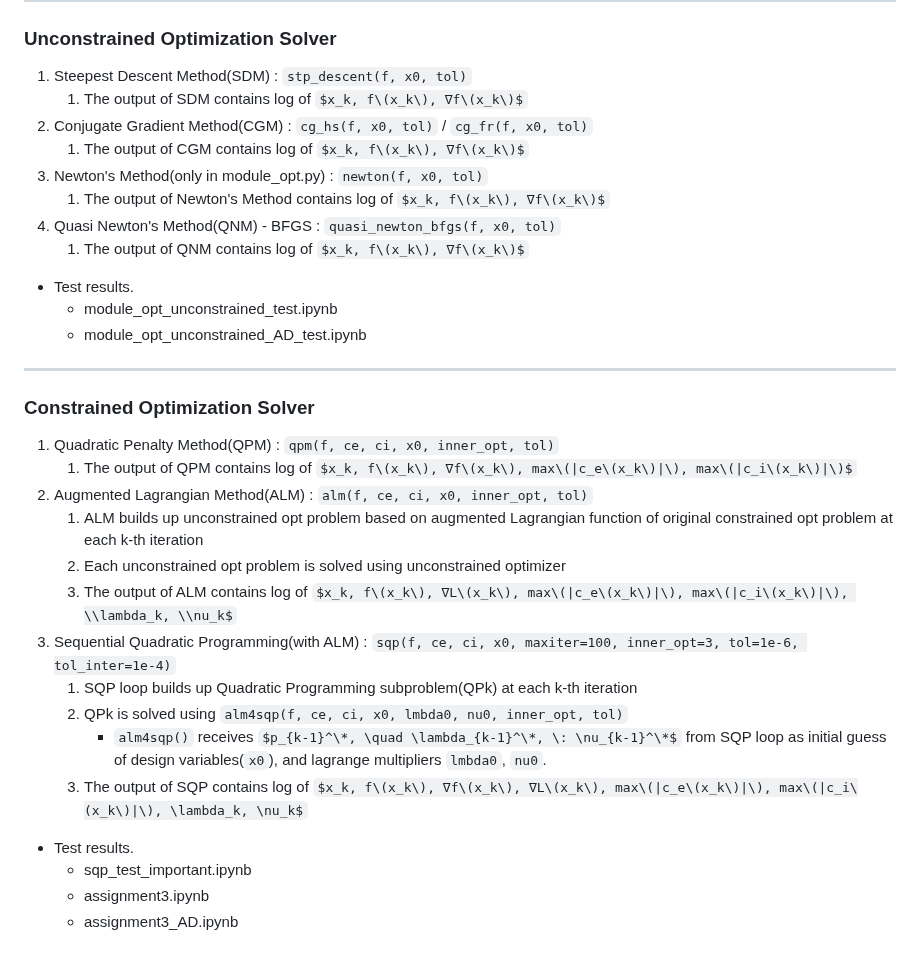
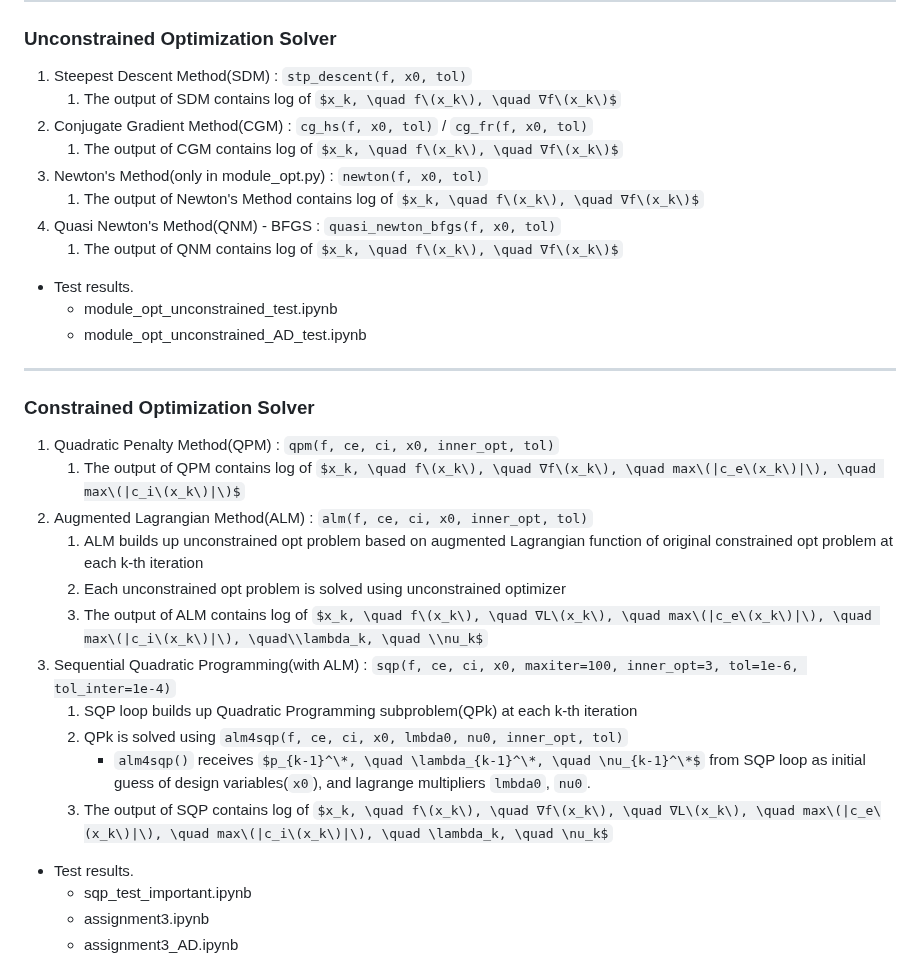
Before and after one commit to BVB09-KOR/NumericalOptimizationCourse25, a Markdown page: README.md, the part around the change. Drawn GitHub-style; some formulas as TeX source.

```diff
--- a/README.md
+++ b/README.md
@@ -13,13 +13,13 @@ Users simply define a single scalar objective function and list of equality/ineq
 
 ### Unconstrained Optimization Solver
 1. Steepest Descent Method(SDM) : `stp_descent(f, x0, tol)`
-   1) The output of SDM contains log of $x_k, f\(x_k\), ∇f\(x_k\)$
+   1) The output of SDM contains log of $x_k, \quad f\(x_k\), \quad ∇f\(x_k\)$
 3. Conjugate Gradient Method(CGM) : `cg_hs(f, x0, tol)` / `cg_fr(f, x0, tol)`
-   1) The output of CGM contains log of $x_k, f\(x_k\), ∇f\(x_k\)$
+   1) The output of CGM contains log of $x_k, \quad f\(x_k\), \quad ∇f\(x_k\)$
 5. Newton's Method(only in module_opt.py) : `newton(f, x0, tol)`
-   1) The output of Newton's Method contains log of $x_k, f\(x_k\), ∇f\(x_k\)$
+   1) The output of Newton's Method contains log of $x_k, \quad f\(x_k\), \quad ∇f\(x_k\)$
 7. Quasi Newton's Method(QNM) - BFGS : `quasi_newton_bfgs(f, x0, tol)`
-   1) The output of QNM contains log of $x_k, f\(x_k\), ∇f\(x_k\)$
+   1) The output of QNM contains log of $x_k, \quad f\(x_k\), \quad ∇f\(x_k\)$
 
  - Test results.
    - module_opt_unconstrained_test.ipynb
@@ -29,16 +29,16 @@ Users simply define a single scalar objective function and list of equality/ineq
 
 ### Constrained Optimization Solver
 1. Quadratic Penalty Method(QPM) : `qpm(f, ce, ci, x0, inner_opt, tol)`
-   1) The output of QPM contains log of $x_k, f\(x_k\), ∇f\(x_k\), max\(|c_e\(x_k\)|\), max\(|c_i\(x_k\)|\)$
+   1) The output of QPM contains log of $x_k, \quad f\(x_k\), \quad ∇f\(x_k\), \quad max\(|c_e\(x_k\)|\), \quad max\(|c_i\(x_k\)|\)$
 3. Augmented Lagrangian Method(ALM) : `alm(f, ce, ci, x0, inner_opt, tol)`
    1) ALM builds up unconstrained opt problem based on augmented Lagrangian function of original constrained opt problem at each k-th iteration
    2) Each unconstrained opt problem is solved using unconstrained optimizer
-   3) The output of ALM contains log of $x_k, f\(x_k\), ∇L\(x_k\), max\(|c_e\(x_k\)|\), max\(|c_i\(x_k\)|\), \\lambda_k, \\nu_k$
+   3) The output of ALM contains log of $x_k, \quad f\(x_k\), \quad ∇L\(x_k\), \quad max\(|c_e\(x_k\)|\), \quad max\(|c_i\(x_k\)|\), \quad\\lambda_k, \quad \\nu_k$
 4. Sequential Quadratic Programming(with ALM) : `sqp(f, ce, ci, x0, maxiter=100, inner_opt=3, tol=1e-6, tol_inter=1e-4)`
    1) SQP loop builds up Quadratic Programming subproblem(QPk) at each k-th iteration
    2) QPk is solved using `alm4sqp(f, ce, ci, x0, lmbda0, nu0, inner_opt, tol)`
-      - `alm4sqp()` receives $p_{k-1}^\*, \quad \lambda_{k-1}^\*, \: \nu_{k-1}^\*$ from SQP loop as initial guess of design variables(`x0`), and lagrange multipliers `lmbda0`, `nu0`.
-   4) The output of SQP contains log of $x_k, f\(x_k\), ∇f\(x_k\), ∇L\(x_k\), max\(|c_e\(x_k\)|\), max\(|c_i\(x_k\)|\), \lambda_k, \nu_k$
+      - `alm4sqp()` receives $p_{k-1}^\*, \quad \lambda_{k-1}^\*, \quad \nu_{k-1}^\*$ from SQP loop as initial guess of design variables(`x0`), and lagrange multipliers `lmbda0`, `nu0`.
+   4) The output of SQP contains log of $x_k, \quad f\(x_k\), \quad ∇f\(x_k\), \quad ∇L\(x_k\), \quad max\(|c_e\(x_k\)|\), \quad max\(|c_i\(x_k\)|\), \quad \lambda_k, \quad \nu_k$
 
  - Test results.
    - sqp_test_important.ipynb
```
